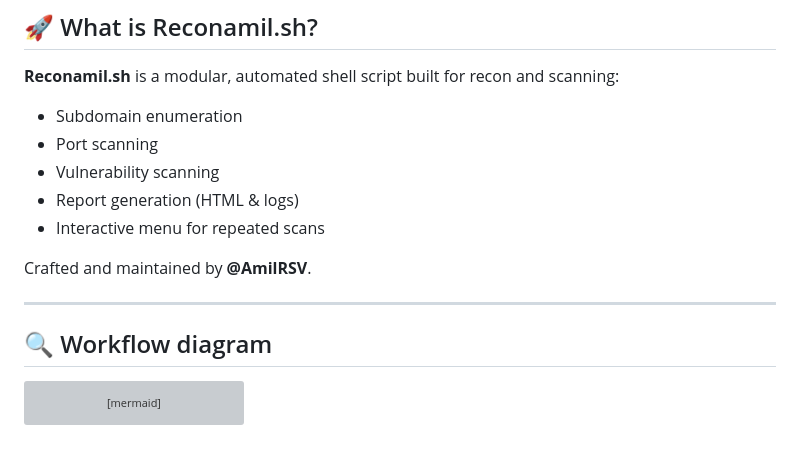
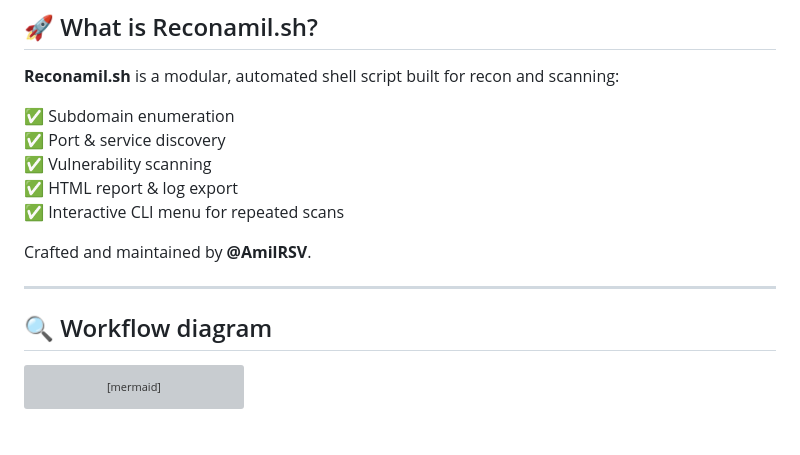
Before and after one commit to ravisairockey/Recon-Racket, a Markdown page: README.md, the part around the change. Drawn GitHub-style; grey boxes are pictures that could not be loaded.

```diff
--- a/README.md
+++ b/README.md
@@ -9,11 +9,12 @@
 
 ## 🚀 What is Reconamil.sh?
 **Reconamil.sh** is a modular, automated shell script built for recon and scanning:
-* Subdomain enumeration
-* Port scanning
-* Vulnerability scanning
-* Report generation (HTML & logs)
-* Interactive menu for repeated scans
+
+✅ Subdomain enumeration
+✅ Port & service discovery
+✅ Vulnerability scanning
+✅ HTML report & log export
+✅ Interactive CLI menu for repeated scans
 
 Crafted and maintained by **@AmilRSV**.
 
@@ -36,6 +37,7 @@ graph TD
     I -->|2| K[View HTML report]
     I -->|3| L[Run again]
     I -->|0| M[Exit]
+
 
 
 ✨ Features
```
